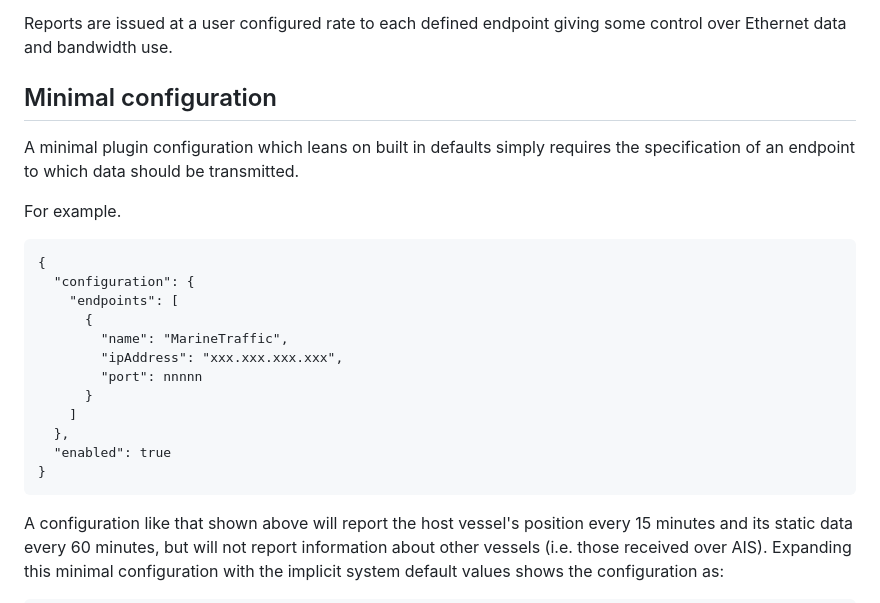
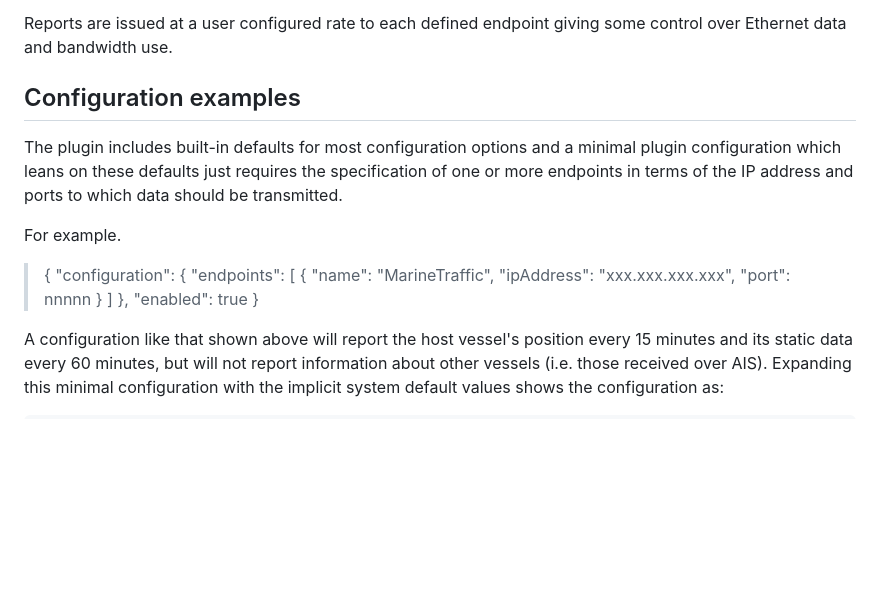
Before and after one commit to pdjr-signalk-plugins/ais-reporter, a Markdown page: README.md, the part around the change. Drawn GitHub-style; blank space fills up the shorter version.

````diff
--- a/README.md
+++ b/README.md
@@ -19,27 +19,28 @@ Signal K may be uploaded to the specified endpoints.
 Reports are issued at a user configured rate to each defined endpoint
 giving some control over Ethernet data and bandwidth use.
 
-## Minimal configuration
+## Configuration examples
 
-A minimal plugin configuration which leans on built in defaults simply
-requires the specification of an endpoint to which data should be
-transmitted.
+The plugin includes built-in defaults for most configuration options
+and a minimal plugin configuration which leans on these defaults just
+requires the specification of one or more endpoints in terms of the
+IP address and ports to which data should be transmitted.
 
 For example.
-```
-{
-  "configuration": {
-    "endpoints": [
-      {
-        "name": "MarineTraffic",
-        "ipAddress": "xxx.xxx.xxx.xxx",
-        "port": nnnnn
-      }
-    ]
-  },
-  "enabled": true
-}
-```
+
+> {
+> "configuration": {
+>   "endpoints": [
+>     {
+>       "name": "MarineTraffic",
+>       "ipAddress": "xxx.xxx.xxx.xxx",
+>       "port": nnnnn
+>     }
+>   ]
+> },
+> "enabled": true
+> }
+
 A configuration like that shown above will report the host vessel's
 position every 15 minutes and its static data every 60 minutes, but
 will not report information about other vessels (i.e. those received
````
